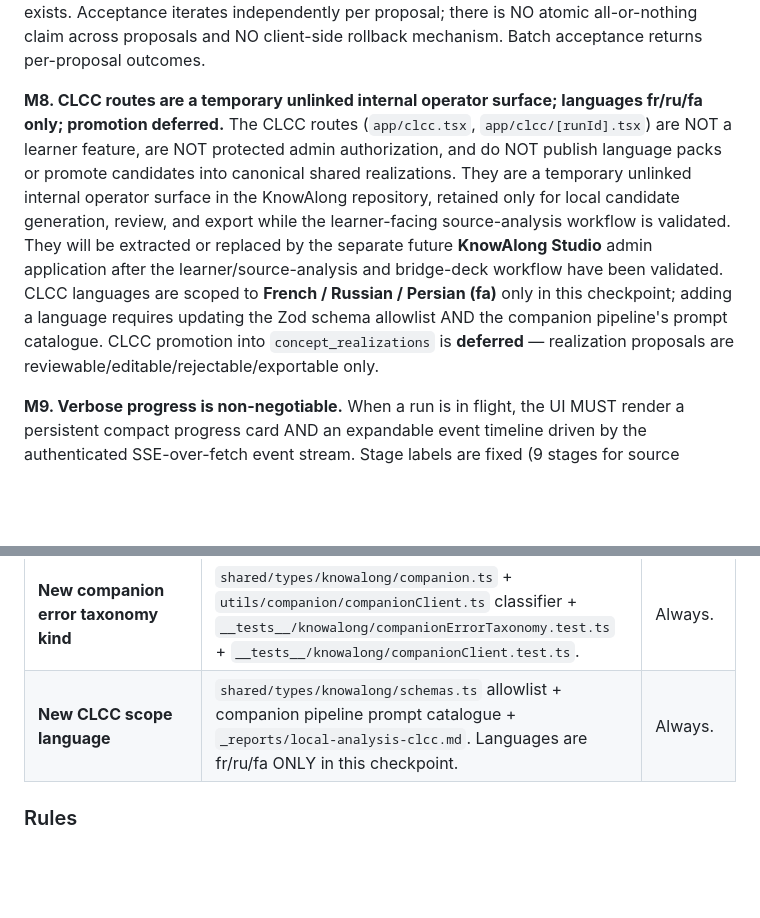
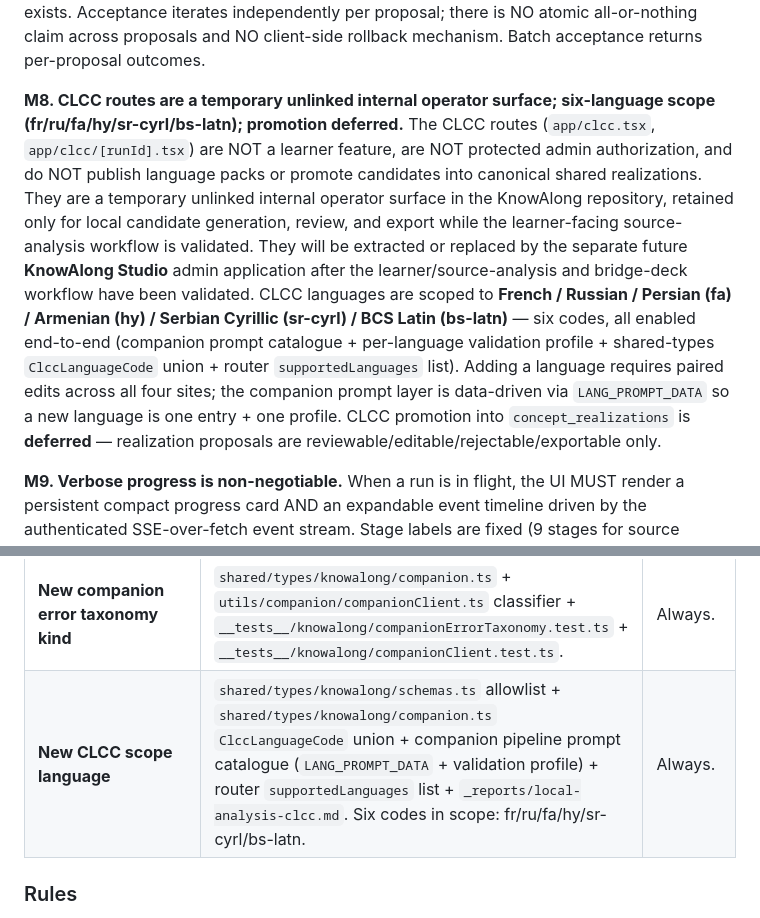
Before and after one commit to moidotsh/knowalong, a Markdown page: CLAUDE.md, 2 parts joined by grey strips. GitHub-like rendering; blank space fills up the shorter version.

```diff
--- a/CLAUDE.md
+++ b/CLAUDE.md
@@ -40,7 +40,7 @@ The CHECK constraints make this distinction queryable from any client. `services
 
 **M7. Proposal-first review; per-proposal acceptance; no atomicity claim; segment Accept disabled.** Every analysis run produces `analysis_proposals` rows that stay `pending` until the learner explicitly reviews them. The acceptance matrix in `_reports/local-analysis-clcc.md` (deliverable 3) is authoritative: each proposal kind has a single-row destination (`section`, `line_translation`, `lemma`, `form`, `morphology`, `grammar_pattern`, `concept_mapping`, `card`) OR is deferred (`segment`, `token_occurrence`, `realization`). **Segment proposal promotion into `source_segments` + ordered `source_line_segments` is DISABLED in this checkpoint** — the schema ships in migration 005 but no repository write method and no UI acceptance path exists. Acceptance iterates independently per proposal; there is NO atomic all-or-nothing claim across proposals and NO client-side rollback mechanism. Batch acceptance returns per-proposal outcomes.
 
-**M8. CLCC routes are a temporary unlinked internal operator surface; languages fr/ru/fa only; promotion deferred.** The CLCC routes (`app/clcc.tsx`, `app/clcc/[runId].tsx`) are NOT a learner feature, are NOT protected admin authorization, and do NOT publish language packs or promote candidates into canonical shared realizations. They are a temporary unlinked internal operator surface in the KnowAlong repository, retained only for local candidate generation, review, and export while the learner-facing source-analysis workflow is validated. They will be extracted or replaced by the separate future **KnowAlong Studio** admin application after the learner/source-analysis and bridge-deck workflow have been validated. CLCC languages are scoped to **French / Russian / Persian (fa)** only in this checkpoint; adding a language requires updating the Zod schema allowlist AND the companion pipeline's prompt catalogue. CLCC promotion into `concept_realizations` is **deferred** — realization proposals are reviewable/editable/rejectable/exportable only.
+**M8. CLCC routes are a temporary unlinked internal operator surface; six-language scope (fr/ru/fa/hy/sr-cyrl/bs-latn); promotion deferred.** The CLCC routes (`app/clcc.tsx`, `app/clcc/[runId].tsx`) are NOT a learner feature, are NOT protected admin authorization, and do NOT publish language packs or promote candidates into canonical shared realizations. They are a temporary unlinked internal operator surface in the KnowAlong repository, retained only for local candidate generation, review, and export while the learner-facing source-analysis workflow is validated. They will be extracted or replaced by the separate future **KnowAlong Studio** admin application after the learner/source-analysis and bridge-deck workflow have been validated. CLCC languages are scoped to **French / Russian / Persian (fa) / Armenian (hy) / Serbian Cyrillic (sr-cyrl) / BCS Latin (bs-latn)** — six codes, all enabled end-to-end (companion prompt catalogue + per-language validation profile + shared-types `ClccLanguageCode` union + router `supportedLanguages` list). Adding a language requires paired edits across all four sites; the companion prompt layer is data-driven via `LANG_PROMPT_DATA` so a new language is one entry + one profile. CLCC promotion into `concept_realizations` is **deferred** — realization proposals are reviewable/editable/rejectable/exportable only.
 
 **M9. Verbose progress is non-negotiable.** When a run is in flight, the UI MUST render a persistent compact progress card AND an expandable event timeline driven by the authenticated SSE-over-fetch event stream. Stage labels are fixed (9 stages for source analysis; 5 for CLCC generation) and always visible. The terminal state is **`awaiting_review`** — never `succeeded`. There is no `succeeded` status in the `AnalysisRunStatus` union. Failure paths surface a specific user-facing message per the companion error taxonomy (M12), not a generic "companion unavailable".
 
@@ -177,7 +177,7 @@ This is the contract that prevents doc drift. For every change you land in code,
 | **New local-companion route / job type** | `tools/local-companion/router.ts` + `ARCHITECTURE.md` → "Local analysis & CLCC" + `_reports/local-analysis-clcc.md`. | Always. |
 | **New analysis proposal kind** | `proposalReviewService.ts` acceptance matrix + `_reports/local-analysis-clcc.md` (deliverable 3) + `__tests__/knowalong/proposalReview.test.ts`. | Always. |
 | **New companion error taxonomy kind** | `shared/types/knowalong/companion.ts` + `utils/companion/companionClient.ts` classifier + `__tests__/knowalong/companionErrorTaxonomy.test.ts` + `__tests__/knowalong/companionClient.test.ts`. | Always. |
-| **New CLCC scope language** | `shared/types/knowalong/schemas.ts` allowlist + companion pipeline prompt catalogue + `_reports/local-analysis-clcc.md`. Languages are fr/ru/fa ONLY in this checkpoint. | Always. |
+| **New CLCC scope language** | `shared/types/knowalong/schemas.ts` allowlist + `shared/types/knowalong/companion.ts` `ClccLanguageCode` union + companion pipeline prompt catalogue (`LANG_PROMPT_DATA` + validation profile) + router `supportedLanguages` list + `_reports/local-analysis-clcc.md`. Six codes in scope: fr/ru/fa/hy/sr-cyrl/bs-latn. | Always. |
 
 ### Rules
 
```
Also changed, not shown: _reports/local-analysis-clcc.md (+4 -4 lines).
